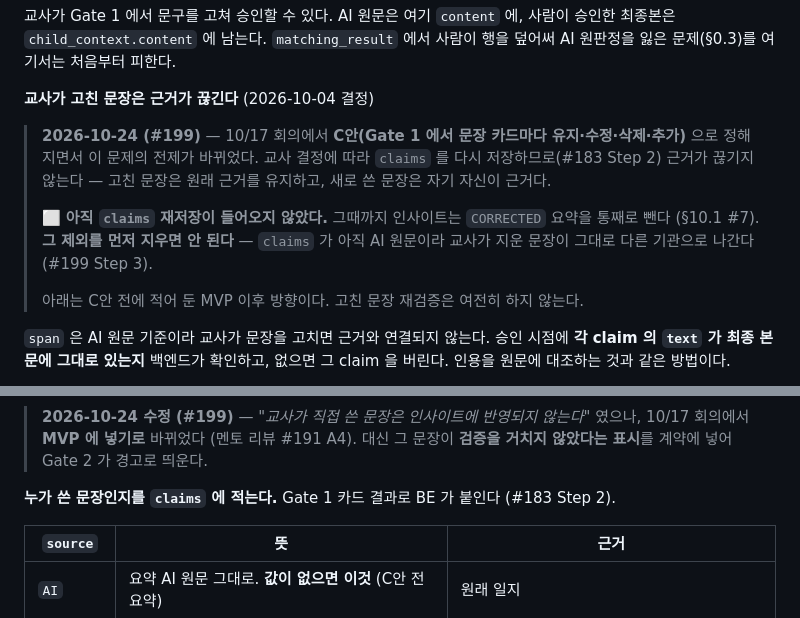
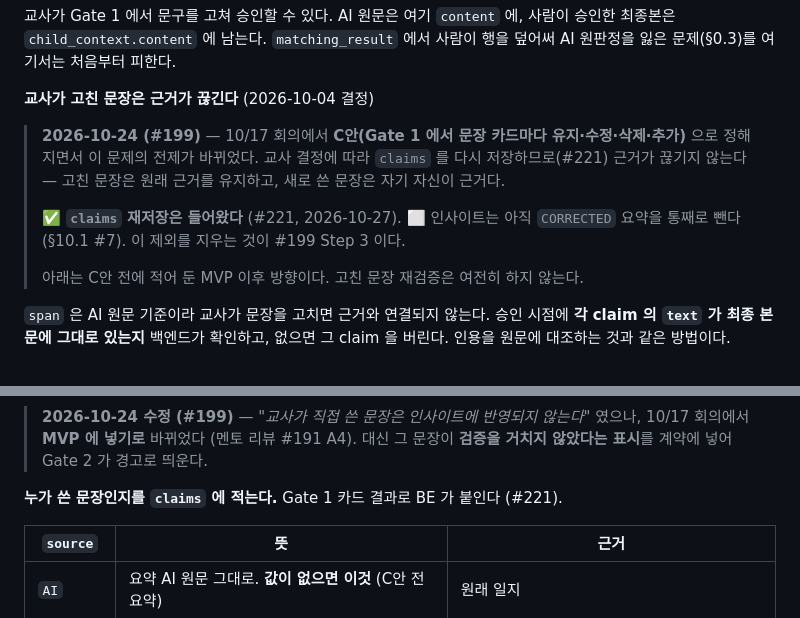
Before and after one commit to kakaotechcampus-4/ktc4-kyungpook-2, a Markdown page: docs/db/schema.md, 2 parts joined by grey strips. Drawn GitHub-style.

Commit message:
docs: Gate 1 claims 재저장이 #221 로 들어왔다고 스키마 문서를 고친다

```diff
--- a/docs/db/schema.md
+++ b/docs/db/schema.md
@@ -1659,12 +1659,11 @@ REMOVED           교사 제거 — 그 요약의 일지도 모두 삭제 표시
 **교사가 고친 문장은 근거가 끊긴다** (2026-10-04 결정)
 
 > **2026-10-24 (#199)** — 10/17 회의에서 **C안(Gate 1 에서 문장 카드마다 유지·수정·삭제·추가)** 으로
-> 정해지면서 이 문제의 전제가 바뀌었다. 교사 결정에 따라 `claims` 를 다시 저장하므로(#183 Step 2)
+> 정해지면서 이 문제의 전제가 바뀌었다. 교사 결정에 따라 `claims` 를 다시 저장하므로(#221)
 > 근거가 끊기지 않는다 — 고친 문장은 원래 근거를 유지하고, 새로 쓴 문장은 자기 자신이 근거다.
 >
-> ⬜ **아직 `claims` 재저장이 들어오지 않았다.** 그때까지 인사이트는 `CORRECTED` 요약을 통째로 뺀다
-> (§10.1 #7). **그 제외를 먼저 지우면 안 된다** — `claims` 가 아직 AI 원문이라 교사가 지운 문장이
-> 그대로 다른 기관으로 나간다 (#199 Step 3).
+> ✅ **`claims` 재저장은 들어왔다** (#221, 2026-10-27). ⬜ 인사이트는 아직 `CORRECTED` 요약을 통째로
+> 뺀다 (§10.1 #7). 이 제외를 지우는 것이 #199 Step 3 이다.
 >
 > 아래는 C안 전에 적어 둔 MVP 이후 방향이다. 고친 문장 재검증은 여전히 하지 않는다.
 
@@ -1708,7 +1707,7 @@ REVIEW                          경고만 보여주고 교사가 판단한다
 > 10/17 회의에서 **MVP 에 넣기로** 바뀌었다 (멘토 리뷰 #191 A4). 대신 그 문장이 **검증을 거치지
 > 않았다는 표시**를 계약에 넣어 Gate 2 가 경고로 띄운다.
 
-**누가 쓴 문장인지를 `claims` 에 적는다.** Gate 1 카드 결과로 BE 가 붙인다 (#183 Step 2).
+**누가 쓴 문장인지를 `claims` 에 적는다.** Gate 1 카드 결과로 BE 가 붙인다 (#221).
 
 | `source` | 뜻 | 근거 |
 | --- | --- | --- |
```
